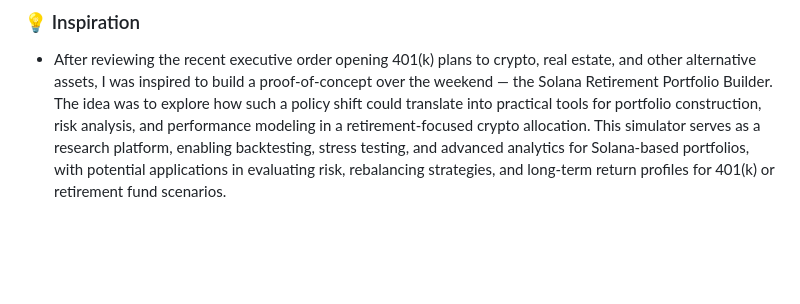
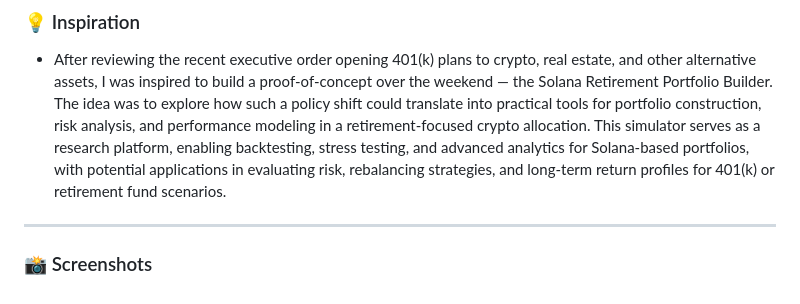
Before and after one commit to btorressz/SolanaRetirementPortfolioBuilder, a Markdown page: README.md, the part around the change. GitHub-like rendering; blank space fills up the shorter version.

```diff
--- a/README.md
+++ b/README.md
@@ -179,3 +179,7 @@ HEALTH_CHECK_INTERVAL = 10  # seconds
 
 ### 💡 Inspiration
 - After reviewing the recent executive order opening 401(k) plans to crypto, real estate, and other alternative assets, I was inspired to build a proof-of-concept over the weekend — the Solana Retirement Portfolio Builder. The idea was to explore how such a policy shift could translate into practical tools for portfolio construction, risk analysis, and performance modeling in a retirement-focused crypto allocation. This simulator serves as a research platform, enabling backtesting, stress testing, and advanced analytics for Solana-based portfolios, with potential applications in evaluating risk, rebalancing strategies, and long-term return profiles for 401(k) or retirement fund scenarios.
+
+---
+
+### 📸 Screenshots
```
